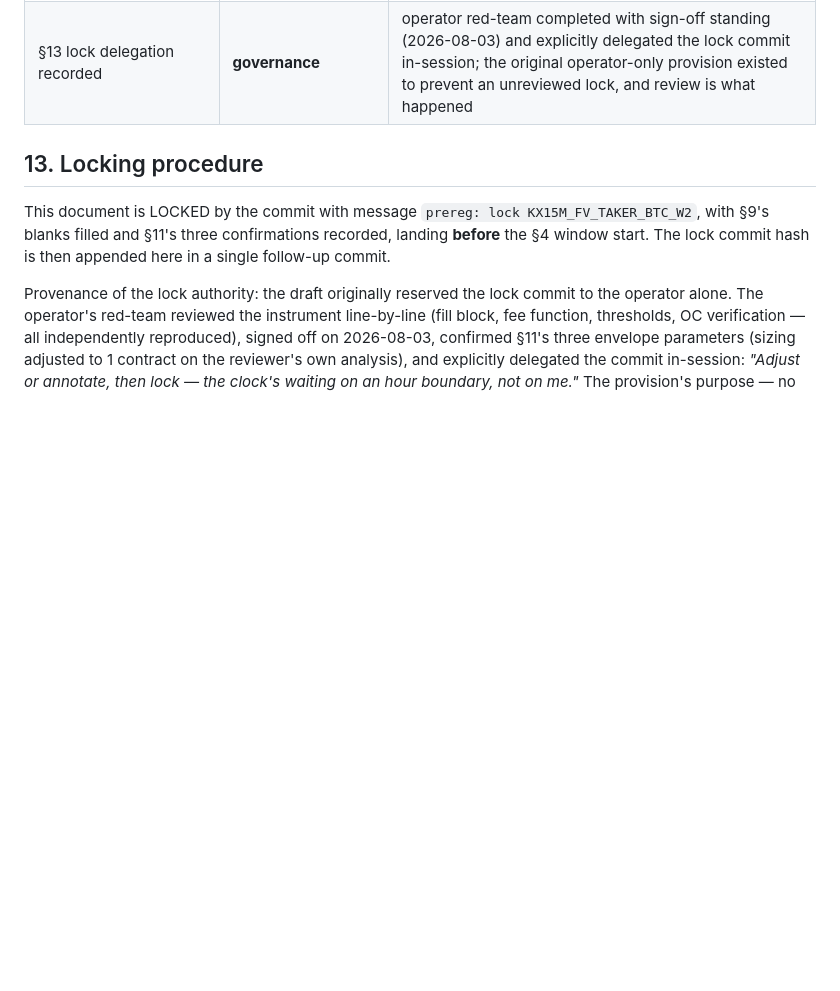
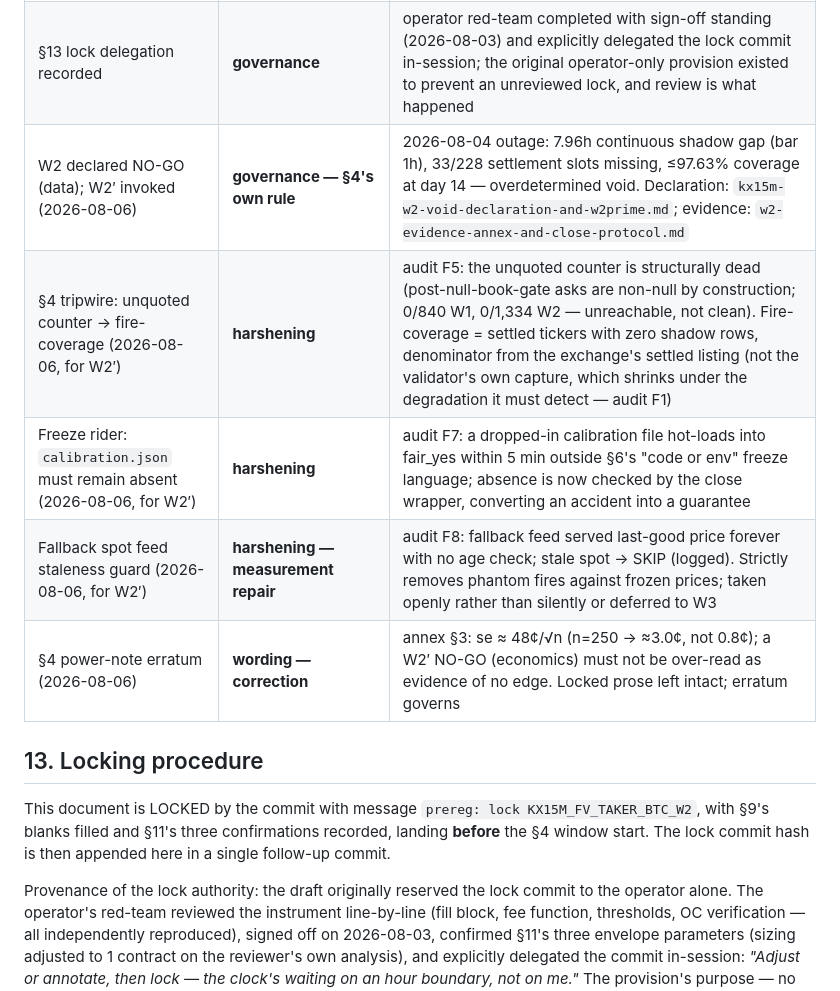
Before and after one commit to aurascoper/brti-edge, a Markdown page: docs/research/kx15m-w2-btc-stratified-shadow-preregistration.md, the part around the change. Rendered like a GitHub page; blank space fills up the shorter version.

```diff
--- a/docs/research/kx15m-w2-btc-stratified-shadow-preregistration.md
+++ b/docs/research/kx15m-w2-btc-stratified-shadow-preregistration.md
@@ -172,6 +172,11 @@ All changes made after the W1 19h peek and 30h Stage A results were known, so fu
 | §11 re-fire parity in plumbing checklist | **counting** | live re-fire after no-fill would masquerade as extra fills |
 | §11 sizing: $5/order → 1 contract/order | **neutral — reviewed-equivalence** | at $5 (~10 contracts midrange) the −$12.50 evidence stop sat ~3 net losses deep — P(stop\|true edge) ≈ 55–60% before trade 40, aborting a majority of genuinely good runs as FAIL — and depth/partial fills were live-path assumptions with no shadow analogue. At 1 contract Stage B is an exact replica of the §5 sim (same sizing, same ceil'd fee, top-of-book depth guaranteed), the 40-trade sample completes, and the evidence stop becomes a pure malfunction floor |
 | §13 lock delegation recorded | **governance** | operator red-team completed with sign-off standing (2026-08-03) and explicitly delegated the lock commit in-session; the original operator-only provision existed to prevent an unreviewed lock, and review is what happened |
+| W2 declared NO-GO (data); W2′ invoked (2026-08-06) | **governance — §4's own rule** | 2026-08-04 outage: 7.96h continuous shadow gap (bar 1h), 33/228 settlement slots missing, ≤97.63% coverage at day 14 — overdetermined void. Declaration: `kx15m-w2-void-declaration-and-w2prime.md`; evidence: `w2-evidence-annex-and-close-protocol.md` |
+| §4 tripwire: unquoted counter → fire-coverage (2026-08-06, for W2′) | **harshening** | audit F5: the unquoted counter is structurally dead (post-null-book-gate asks are non-null by construction; 0/840 W1, 0/1,334 W2 — unreachable, not clean). Fire-coverage = settled tickers with zero shadow rows, denominator from the exchange's settled listing (not the validator's own capture, which shrinks under the degradation it must detect — audit F1) |
+| Freeze rider: `calibration.json` must remain absent (2026-08-06, for W2′) | **harshening** | audit F7: a dropped-in calibration file hot-loads into fair_yes within 5 min outside §6's "code or env" freeze language; absence is now checked by the close wrapper, converting an accident into a guarantee |
+| Fallback spot feed staleness guard (2026-08-06, for W2′) | **harshening — measurement repair** | audit F8: fallback feed served last-good price forever with no age check; stale spot → SKIP (logged). Strictly removes phantom fires against frozen prices; taken openly rather than silently or deferred to W3 |
+| §4 power-note erratum (2026-08-06) | **wording — correction** | annex §3: se ≈ 48¢/√n (n=250 → ≈3.0¢, not 0.8¢); a W2′ NO-GO (economics) must not be over-read as evidence of no edge. Locked prose left intact; erratum governs |
 
 ## 13. Locking procedure
 
```
Also changed, not shown: docs/research/kx15m-w2-void-declaration-and-w2prime.md (added, +108 -0 lines).
